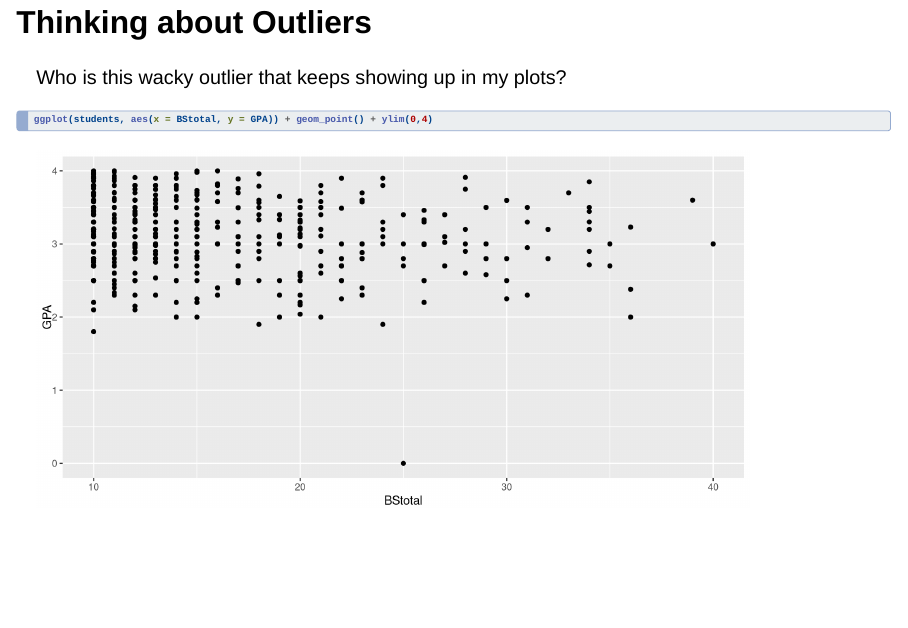
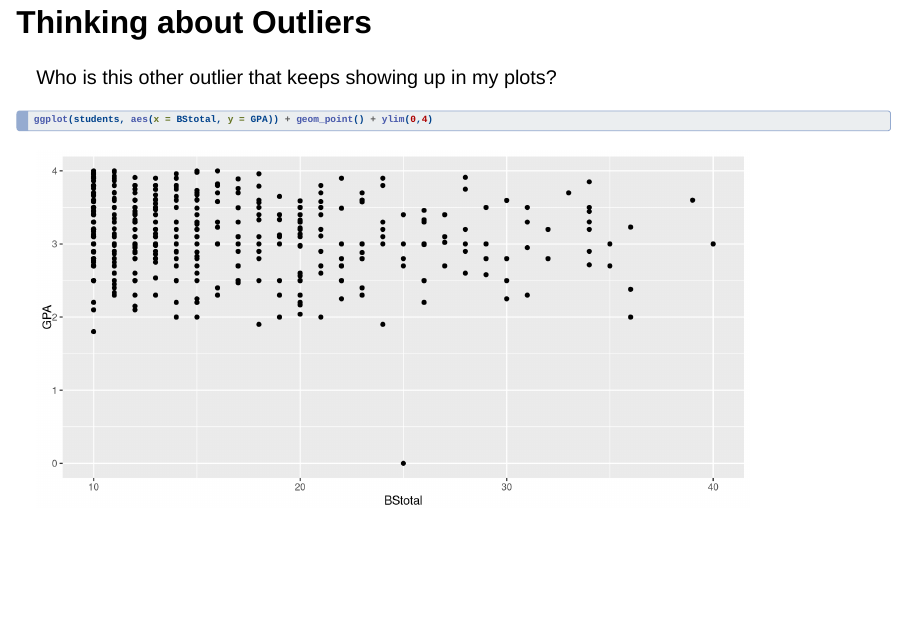
Before and after one commit to slkelly22/regression_modeling_workshop, a Quarto document (reg_modeling_fall_2026/regression_modeling_week1.qmd): page 16 of 34. Rendered offline with R 4.5, knitr and Pandoc in place of Quarto, with nearby package versions; drawn as Slidy slides in place of the format the file asks for.

Commit message:
replaced a word

````diff
--- a/reg_modeling_fall_2026/regression_modeling_week1.qmd
+++ b/reg_modeling_fall_2026/regression_modeling_week1.qmd
@@ -126,7 +126,7 @@ ggplot(students, aes(x = BStotal, y = GPA)) + geom_point() +
 
 ## Thinking about Outliers
 
-Who is this wacky outlier that keeps showing up in my plots?
+Who is this other outlier that keeps showing up in my plots?
 
 ```{r}
 ggplot(students, aes(x = BStotal, y = GPA)) + geom_point() + ylim(0,4)
````
Also changed, not shown: reg_modeling_fall_2026/regression_modeling_week1.html.
